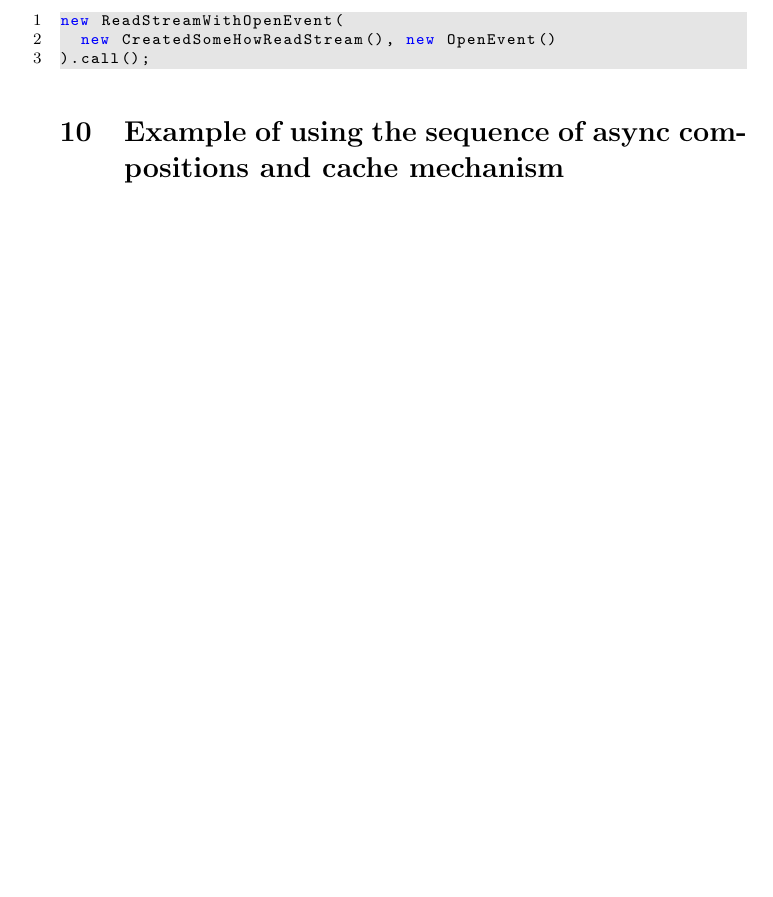
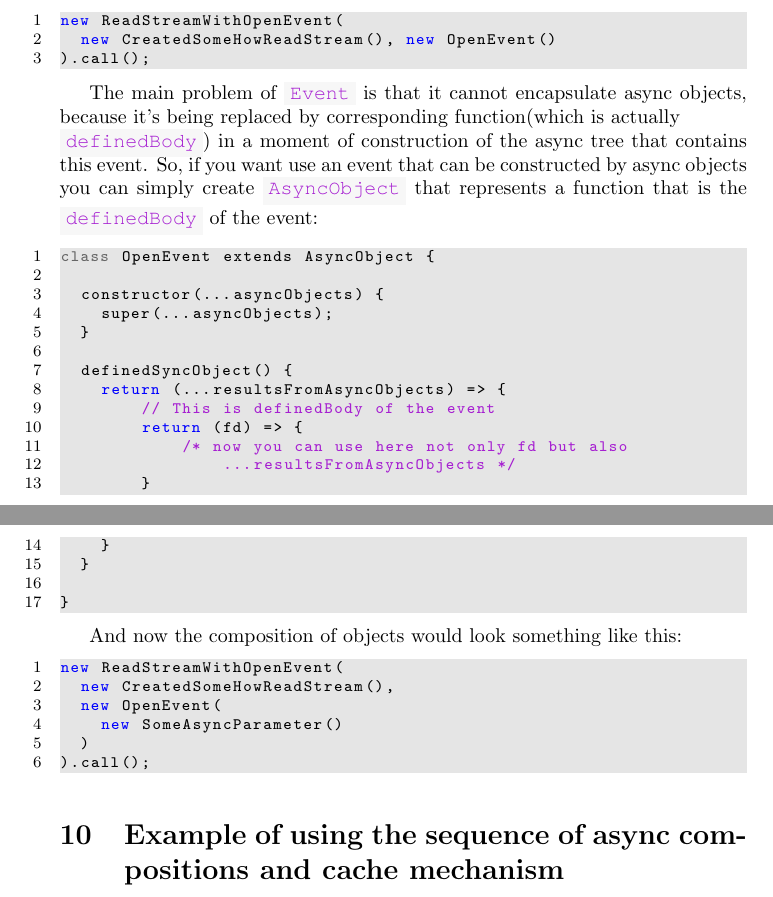
Before and after one commit to Guseyn/async-tree-patern, a LaTeX document (main.tex): part of page 21 of 25 before the commit and two parts of pages 21 and 22 of 26 after it, the two joined at a grey line, cut so that both start at the same text, the shorter picture padded with empty space. Compiled offline with pdfLaTeX.

Commit message:
improved information about events

```diff
--- a/main.tex
+++ b/main.tex
@@ -1027,6 +1027,39 @@ new ReadStreamWithOpenEvent(
 ).call();
 \end{lstlisting}
 
+The main problem of \cit{Event} is that it cannot encapsulate async objects, because it's being replaced by corresponding function(which is actually \\ \cit{definedBody}) in a moment of construction of the async tree that contains this event. So, if you want use an event that can be constructed by async objects you can simply create \cit{AsyncObject} that represents a function that is the \cit{definedBody} of the event:
+
+\begin{lstlisting}
+class OpenEvent extends AsyncObject {
+
+  constructor(...asyncObjects) {
+    super(...asyncObjects);
+  }
+
+  definedSyncObject() {
+    return (...resultsFromAsyncObjects) => {
+        // This is definedBody of the event
+        return (fd) => {
+            /* now you can use here not only fd but also
+                ...resultsFromAsyncObjects */
+        }
+    }
+  }
+
+}
+\end{lstlisting}
+
+And now the composition of objects would look something like this:
+
+\begin{lstlisting}
+new ReadStreamWithOpenEvent(
+  new CreatedSomeHowReadStream(),
+  new OpenEvent(
+    new SomeAsyncParameter()
+  )
+).call();
+\end{lstlisting}
+
 \section{Example of using the sequence of async compositions and cache mechanism}
 
 Let's consider following async object:
```
Also changed, not shown: Async_Tree_Patern.pdf, main.tex (6 more changed lines).
